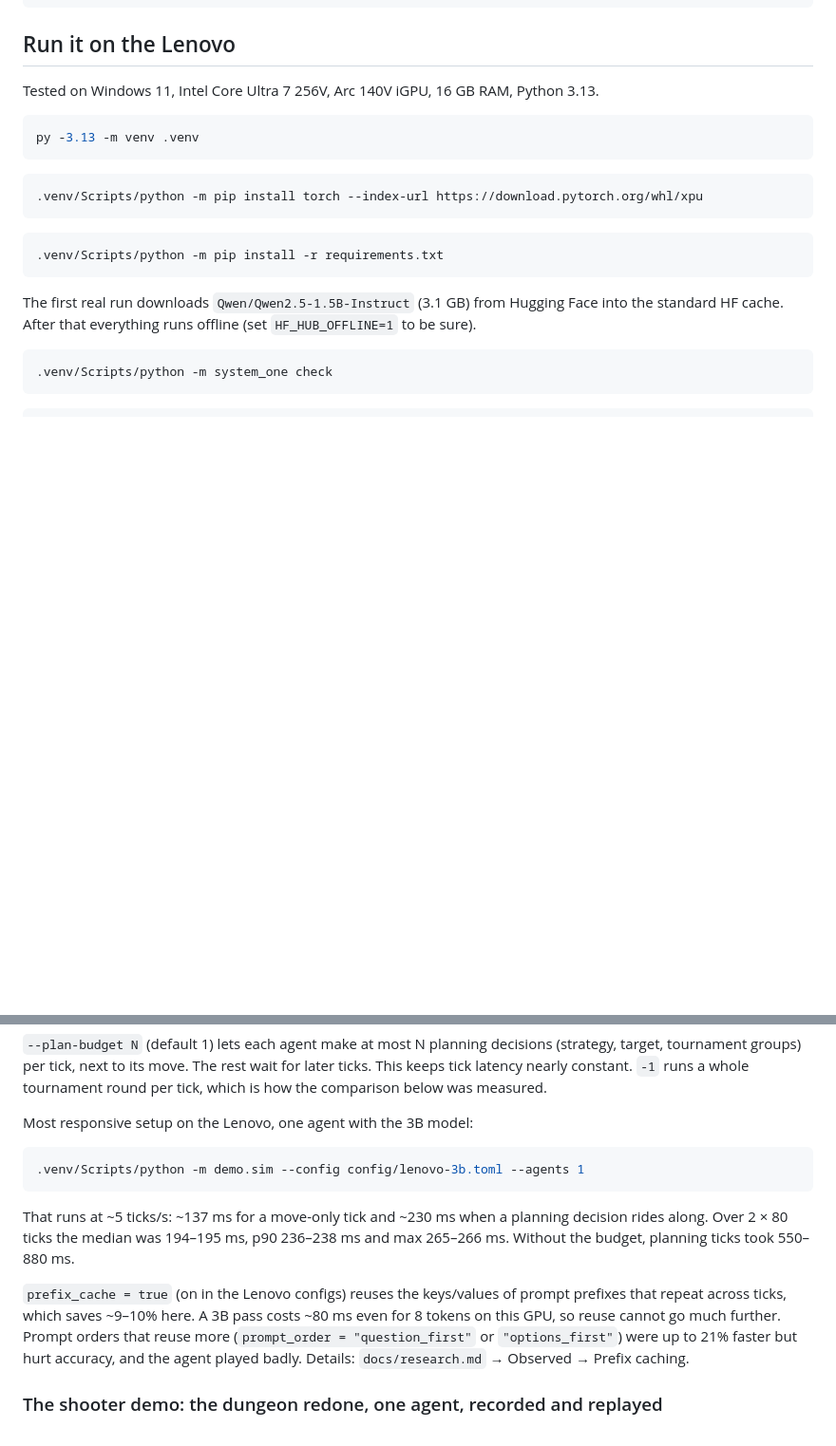
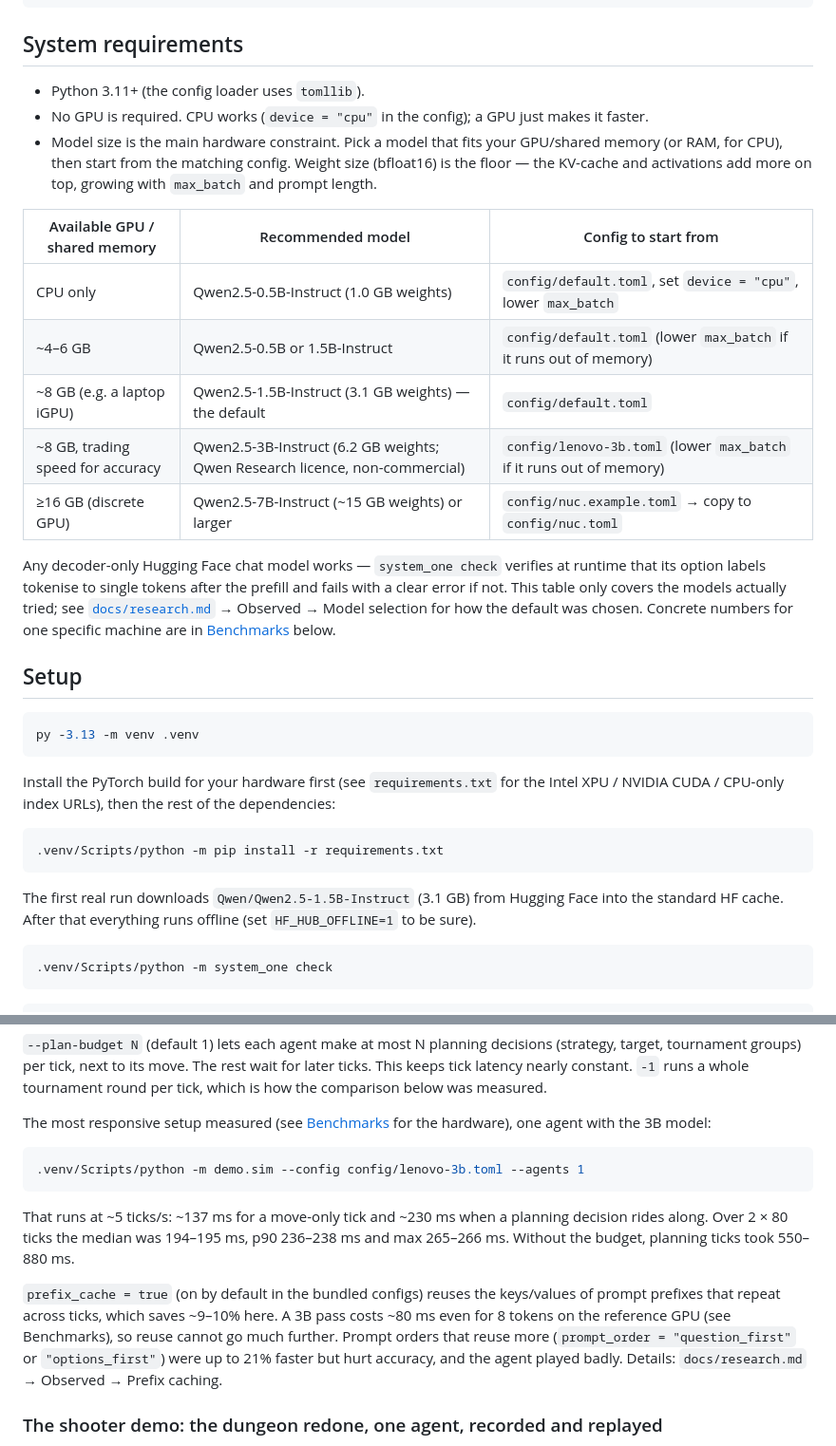
Before and after one commit to Jumbo-Juice/local-system-one, a Markdown page: README.md, 2 parts joined by grey strips. Shown at 95% size. GitHub-like rendering; blank space fills up the shorter version.

````diff
--- a/README.md
+++ b/README.md
@@ -49,17 +49,36 @@ print(r.choice, r.probs, r.outside_mass)          # one forward pass
 results = engine.decide_batch([...])               # many decisions, one forward pass
 ```
 
-## Run it on the Lenovo
+## System requirements
 
-Tested on Windows 11, Intel Core Ultra 7 256V, Arc 140V iGPU, 16 GB RAM, Python 3.13.
+- Python 3.11+ (the config loader uses `tomllib`).
+- No GPU is required. CPU works (`device = "cpu"` in the config); a GPU just makes it faster.
+- Model size is the main hardware constraint. Pick a model that fits your GPU/shared memory (or
+  RAM, for CPU), then start from the matching config. Weight size (bfloat16) is the floor — the
+  KV-cache and activations add more on top, growing with `max_batch` and prompt length.
+
+| Available GPU / shared memory | Recommended model | Config to start from |
+|---|---|---|
+| CPU only | Qwen2.5-0.5B-Instruct (1.0 GB weights) | `config/default.toml`, set `device = "cpu"`, lower `max_batch` |
+| ~4–6 GB | Qwen2.5-0.5B or 1.5B-Instruct | `config/default.toml` (lower `max_batch` if it runs out of memory) |
+| ~8 GB (e.g. a laptop iGPU) | Qwen2.5-1.5B-Instruct (3.1 GB weights) — the default | `config/default.toml` |
+| ~8 GB, trading speed for accuracy | Qwen2.5-3B-Instruct (6.2 GB weights; Qwen Research licence, non-commercial) | `config/lenovo-3b.toml` (lower `max_batch` if it runs out of memory) |
+| ≥16 GB (discrete GPU) | Qwen2.5-7B-Instruct (~15 GB weights) or larger | `config/nuc.example.toml` → copy to `config/nuc.toml` |
+
+Any decoder-only Hugging Face chat model works — `system_one check` verifies at runtime that its
+option labels tokenise to single tokens after the prefill and fails with a clear error if not.
+This table only covers the models actually tried; see [`docs/research.md`](docs/research.md) →
+Observed → Model selection for how the default was chosen. Concrete numbers for one specific
+machine are in [Benchmarks](#benchmarks) below.
+
+## Setup
 
 ```bash
 py -3.13 -m venv .venv
 ```
 
-```bash
-.venv/Scripts/python -m pip install torch --index-url https://download.pytorch.org/whl/xpu
-```
+Install the PyTorch build for your hardware first (see `requirements.txt` for the Intel XPU /
+NVIDIA CUDA / CPU-only index URLs), then the rest of the dependencies:
 
 ```bash
 .venv/Scripts/python -m pip install -r requirements.txt
@@ -130,7 +149,8 @@ target, tournament groups) per tick, next to its move. The rest wait for later t
 tick latency nearly constant. `-1` runs a whole tournament round per tick, which is how the
 comparison below was measured.
 
-Most responsive setup on the Lenovo, one agent with the 3B model:
+The most responsive setup measured (see [Benchmarks](#benchmarks) for the hardware), one agent
+with the 3B model:
 
 ```bash
 .venv/Scripts/python -m demo.sim --config config/lenovo-3b.toml --agents 1
@@ -140,11 +160,11 @@ That runs at ~5 ticks/s: ~137 ms for a move-only tick and ~230 ms when a plannin
 rides along. Over 2 × 80 ticks the median was 194–195 ms, p90 236–238 ms and max 265–266 ms.
 Without the budget, planning ticks took 550–880 ms.
 
-`prefix_cache = true` (on in the Lenovo configs) reuses the keys/values of prompt prefixes that
-repeat across ticks, which saves ~9–10% here. A 3B pass costs ~80 ms even for 8 tokens on this
-GPU, so reuse cannot go much further. Prompt orders that reuse more (`prompt_order =
-"question_first"` or `"options_first"`) were up to 21% faster but hurt accuracy, and the agent
-played badly. Details: `docs/research.md` → Observed → Prefix caching.
+`prefix_cache = true` (on by default in the bundled configs) reuses the keys/values of prompt
+prefixes that repeat across ticks, which saves ~9–10% here. A 3B pass costs ~80 ms even for 8
+tokens on the reference GPU (see Benchmarks), so reuse cannot go much further. Prompt orders that
+reuse more (`prompt_order = "question_first"` or `"options_first"`) were up to 21% faster but hurt
+accuracy, and the agent played badly. Details: `docs/research.md` → Observed → Prefix caching.
 
 ### The shooter demo: the dungeon redone, one agent, recorded and replayed
 
````
Also changed, not shown: other parts of README.md (+16 -12 lines).
